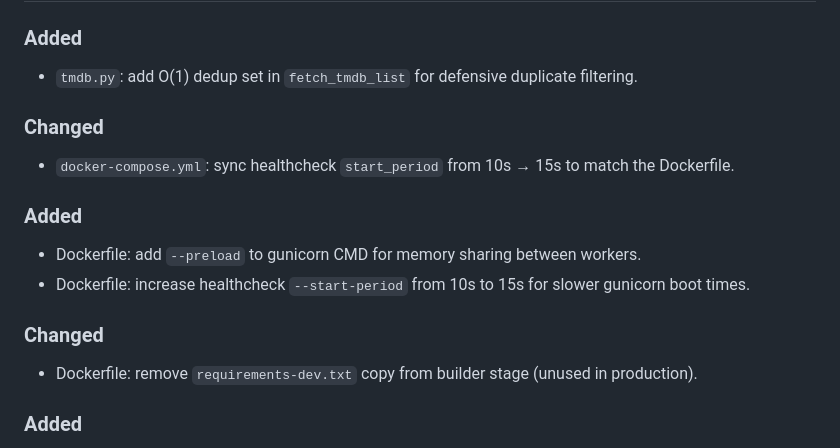
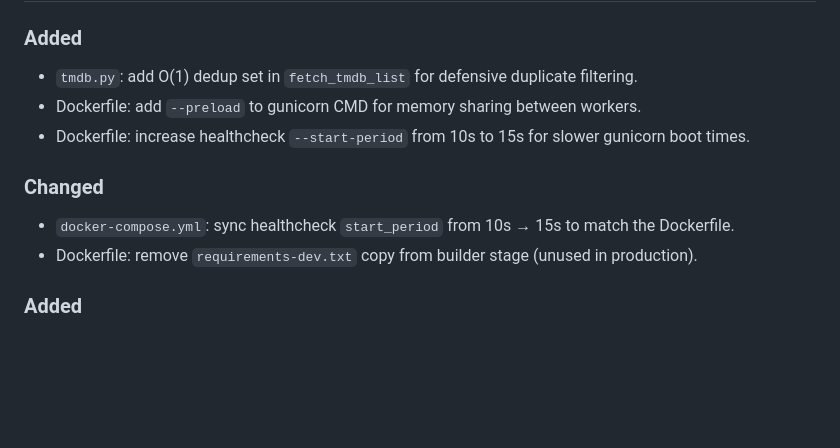
Before and after one commit to EntchenEric/jellyfin-auto-groupings, a Markdown page: CHANGELOG.md, the part around the change. Drawn GitHub-style; blank space fills up the shorter version.

Commit message:
chore: consolidate duplicate CHANGELOG headings under [Unreleased]

```diff
--- a/CHANGELOG.md
+++ b/CHANGELOG.md
@@ -9,15 +9,11 @@ and this project adheres to [Semantic Versioning](https://semver.org/spec/v2.0.0
 
 ### Added
 - `tmdb.py`: add O(1) dedup set in `fetch_tmdb_list` for defensive duplicate filtering.
-
-### Changed
-- `docker-compose.yml`: sync healthcheck `start_period` from 10s → 15s to match the Dockerfile.
-
-### Added
 - Dockerfile: add `--preload` to gunicorn CMD for memory sharing between workers.
 - Dockerfile: increase healthcheck `--start-period` from 10s to 15s for slower gunicorn boot times.
 
 ### Changed
+- `docker-compose.yml`: sync healthcheck `start_period` from 10s → 15s to match the Dockerfile.
 - Dockerfile: remove `requirements-dev.txt` copy from builder stage (unused in production).
 
 ### Added
```
